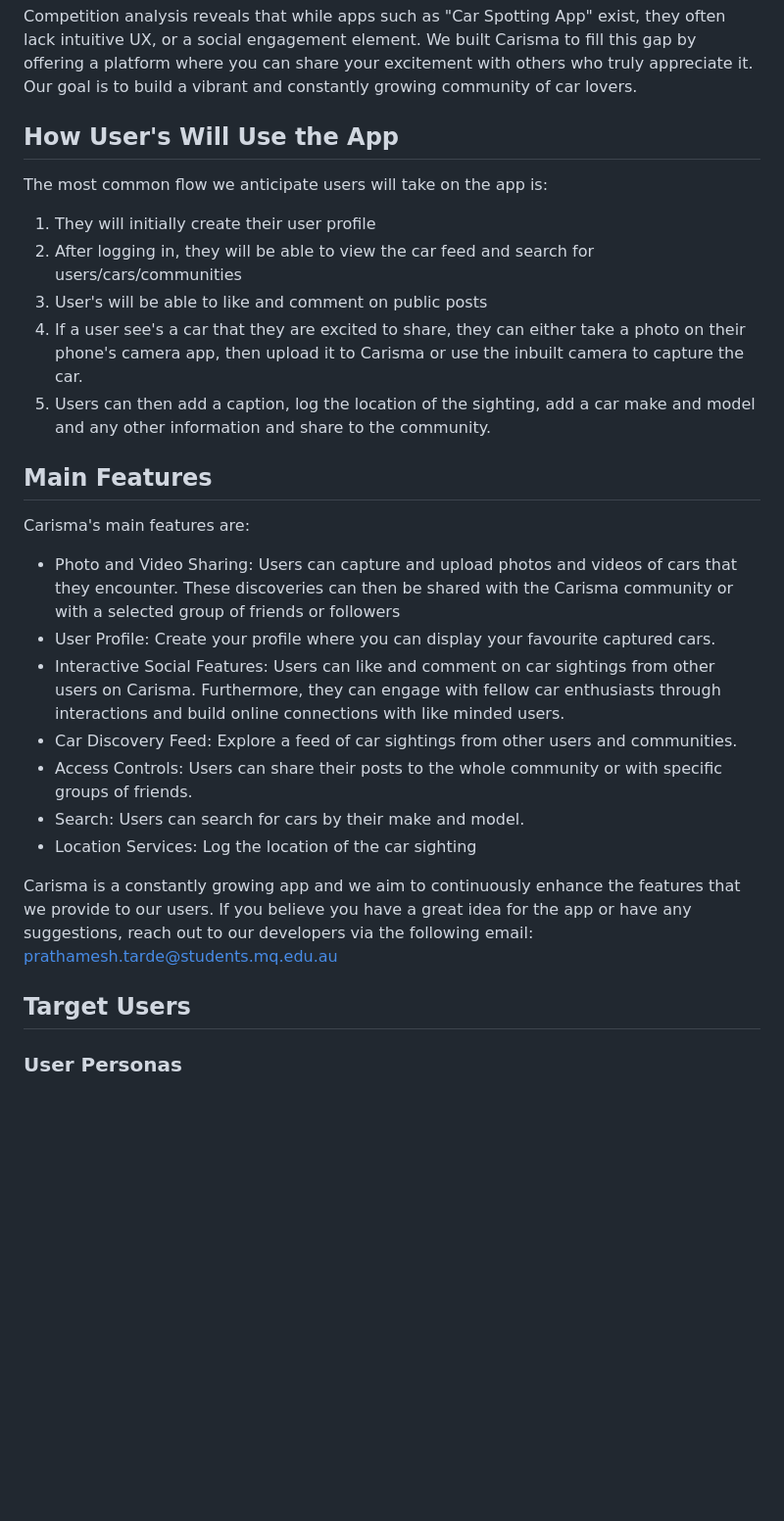
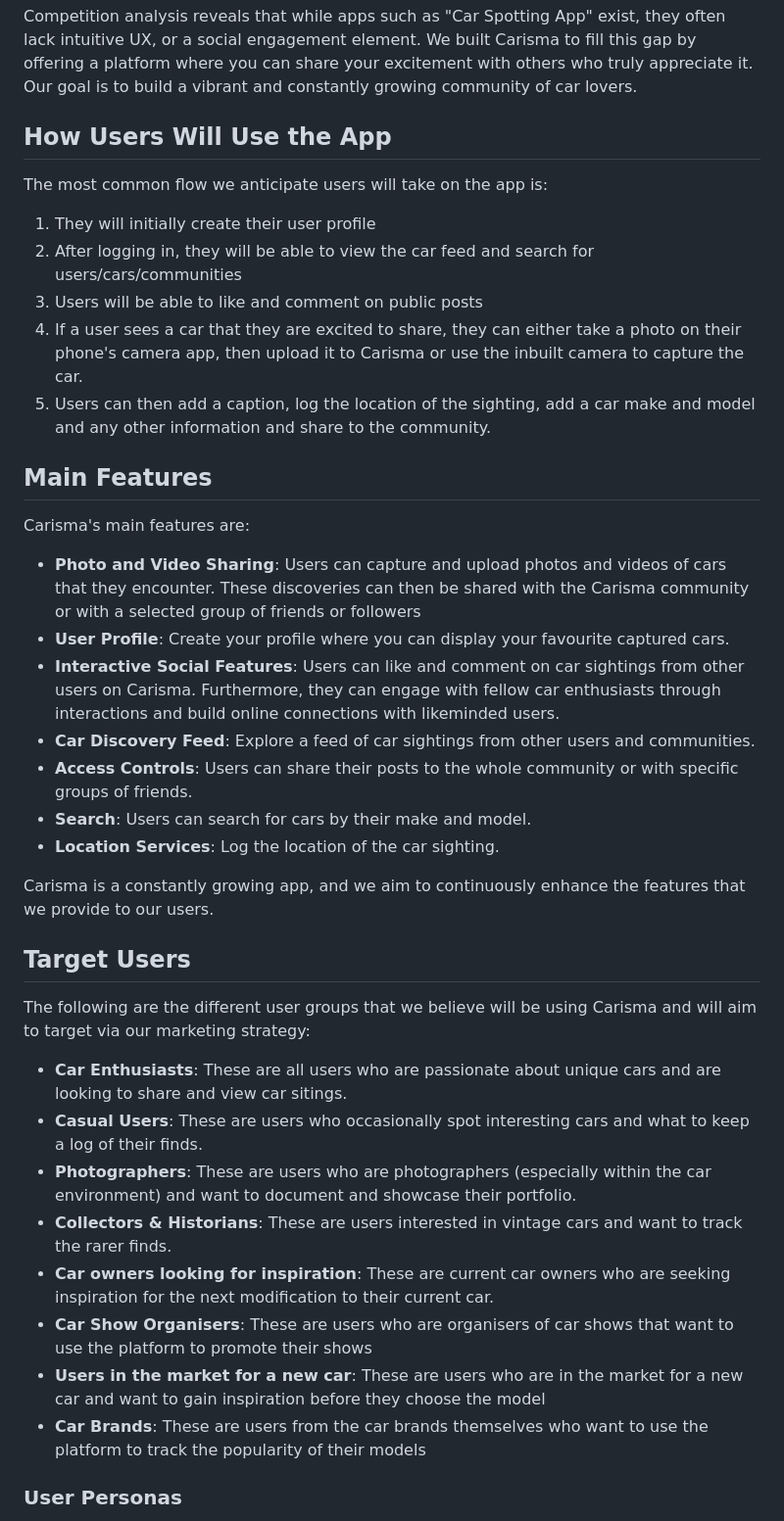
Before and after one commit to Prath07/Carisma, a Markdown page: DESIGN/README.md, the part around one of its changes. Shown at 98% size. Rendered like a GitHub page; blank space fills up the shorter version.

```diff
--- a/DESIGN/README.md
+++ b/DESIGN/README.md
@@ -14,27 +12,35 @@ Carisma was created to provide a space where car enthusiasts can easily connect,
 
 Competition analysis reveals that while apps such as "Car Spotting App" exist, they often lack intuitive UX, or a social engagement element. We built Carisma to fill this gap by offering a platform where you can share your excitement with others who truly appreciate it. Our goal is to build a vibrant and constantly growing community of car lovers.
 
-## How User's Will Use the App
+## How Users Will Use the App
 The most common flow we anticipate users will take on the app is:
 1. They will initially create their user profile
 2. After logging in, they will be able to view the car feed and search for users/cars/communities
-3. User's will be able to like and comment on public posts
-4. If a user see's a car that they are excited to share, they can either take a photo on their phone's camera app, then upload it to Carisma or use the inbuilt camera to capture the car.
+3. Users will be able to like and comment on public posts
+4. If a user sees a car that they are excited to share, they can either take a photo on their phone's camera app, then upload it to Carisma or use the inbuilt camera to capture the car.
 5. Users can then add a caption, log the location of the sighting, add a car make and model and any other information and share to the community.
 
 ## Main Features
 Carisma's main features are:
-* Photo and Video Sharing: Users can capture and upload photos and videos of cars that they encounter. These discoveries can then be shared with the Carisma community or with a selected group of friends or followers
-* User Profile: Create your profile where you can display your favourite captured cars.
-* Interactive Social Features: Users can like and comment on car sightings from other users on Carisma. Furthermore, they can engage with fellow car enthusiasts through interactions and build online connections with like minded users.
-*  Car Discovery Feed: Explore a feed of car sightings from other users and communities.
-* Access Controls: Users can share their posts to the whole community or with specific groups of friends.
-* Search: Users can search for cars by their make and model.
-* Location Services: Log the location of the car sighting
+* **Photo and Video Sharing**: Users can capture and upload photos and videos of cars that they encounter. These discoveries can then be shared with the Carisma community or with a selected group of friends or followers
+* **User Profile**: Create your profile where you can display your favourite captured cars.
+* **Interactive Social Features**: Users can like and comment on car sightings from other users on Carisma. Furthermore, they can engage with fellow car enthusiasts through interactions and build online connections with likeminded users.
+* **Car Discovery Feed**: Explore a feed of car sightings from other users and communities.
+* **Access Controls**: Users can share their posts to the whole community or with specific groups of friends.
+* **Search**: Users can search for cars by their make and model.
+* **Location Services**: Log the location of the car sighting.
 
-Carisma is a constantly growing app and we aim to continuously enhance the features that we provide to our users. If you believe you have a great idea for the app or have any suggestions, reach out to our developers via the following email:
-prathamesh.tarde@students.mq.edu.au
+Carisma is a constantly growing app, and we aim to continuously enhance the features that we provide to our users.
 
 ## Target Users
+The following are the different user groups that we believe will be using Carisma and will aim to target via our marketing strategy:
+* **Car Enthusiasts**: These are all users who are passionate about unique cars and are looking to share and view car sitings.
+* **Casual Users**: These are users who occasionally spot interesting cars and what to keep a log of their finds.
+* **Photographers**: These are users who are photographers (especially within the car environment) and want to document and showcase their portfolio.
+* **Collectors & Historians**: These are users interested in vintage cars and want to track the rarer finds.
+* **Car owners looking for inspiration**: These are current car owners who are seeking inspiration for the next modification to their current car.
+* **Car Show Organisers**: These are users who are organisers of car shows that want to use the platform to promote their shows
+* **Users in the market for a new car**: These are users who are in the market for a new car and want to gain inspiration before they choose the model
+* **Car Brands**: These are users from the car brands themselves who want to use the platform to track the popularity of their models
 
 ### User Personas
```
Also changed, not shown: other parts of DESIGN/README.md (+29 -2 lines).
